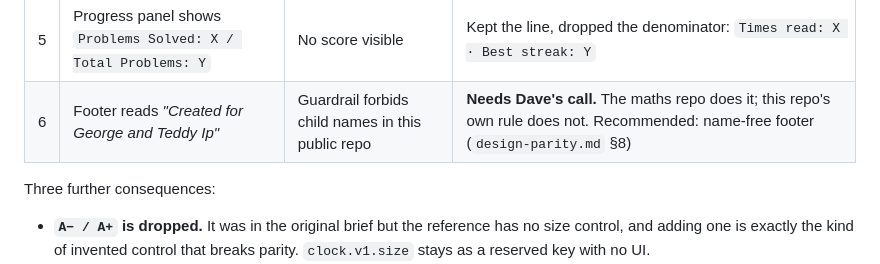
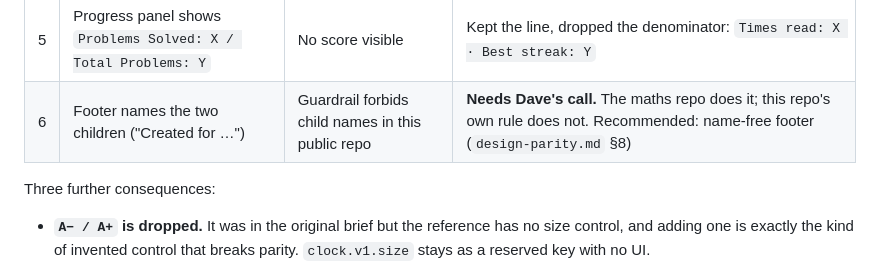
Before and after one commit to davidjwip/tellingTheTime, a Markdown page: specs/v1.md, the part around the change. GitHub-like rendering.

Commit message:
fix(spec): drop child names quoted in the v1.2 addendum
The addendum quoted the reference repo's footer verbatim, which put two child
names into a file in this public repo - breaking the guardrail in AGENTS.md that
the same paragraph was describing. Reworded to describe the footer without
naming anyone.

```diff
--- a/specs/v1.md
+++ b/specs/v1.md
@@ -584,7 +584,7 @@ to this spec** — things that were wrong, missing, or in direct conflict with a
 | 3 | **Eight mascots** ride the goal track, with a profile panel | Name only | Added — mascots, `.settings-panel`, `.mascot-btn` treatment (AC-43). The track's layout depends on the mascot |
 | 4 | A `#feedback` line turns **red** for a wrong answer | B11 forbade failure signalling | The line stays for layout parity but is **empty on ✗**; reserved height prevents shift (AC-42) |
 | 5 | Progress panel shows `Problems Solved: X / Total Problems: Y` | No score visible | Kept the line, dropped the denominator: `Times read: X · Best streak: Y` |
-| 6 | Footer reads *"Created for George and Teddy Ip"* | Guardrail forbids child names in this public repo | **Needs Dave's call.** The maths repo does it; this repo's own rule does not. Recommended: name-free footer (`design-parity.md` §8) |
+| 6 | Footer names the two children ("Created for …") | Guardrail forbids child names in this public repo | **Needs Dave's call.** The maths repo does it; this repo's own rule does not. Recommended: name-free footer (`design-parity.md` §8) |
 
 Three further consequences:
 
```
